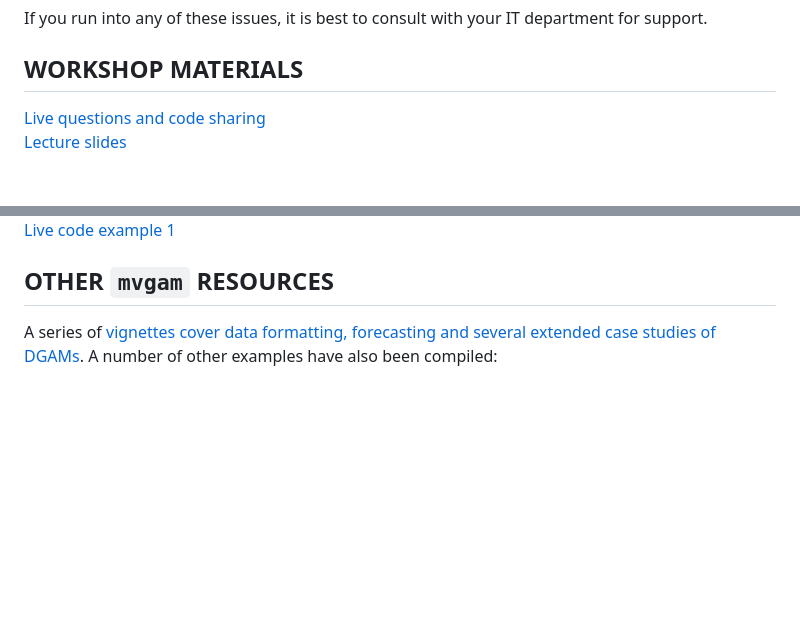
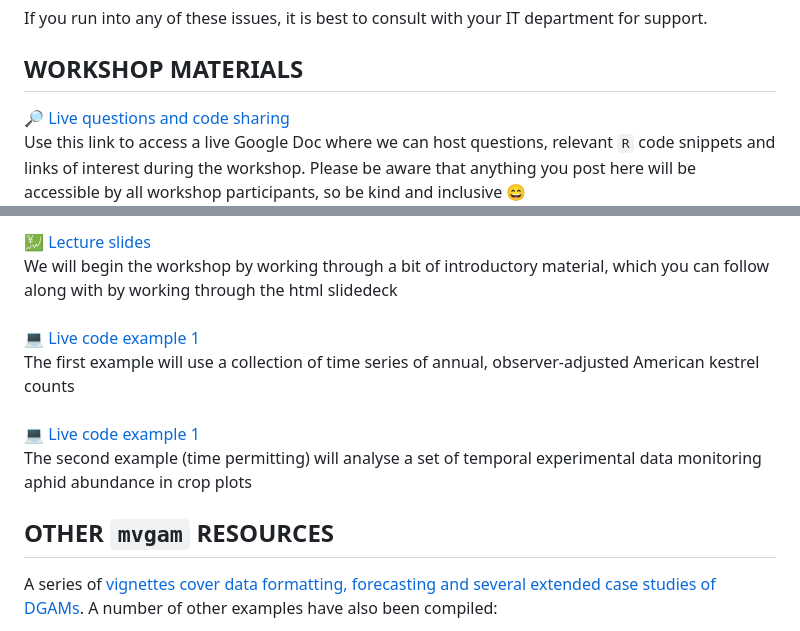
Before and after one commit to symbalex/ESA_2024_timeseries, a Markdown page: README.md, 2 parts joined by grey strips. GitHub-like rendering; blank space fills up the shorter version.

```diff
--- a/README.md
+++ b/README.md
@@ -103,7 +103,7 @@ But issues can sometimes occur when:
 If you run into any of these issues, it is best to consult with your IT department for support.
 
 ## WORKSHOP MATERIALS
-[Live questions and code sharing](https://docs.google.com/document/d/1xd3icf1wxGxO3SVt2AmKO8CkeKv1QpsxgqK7rR15U08/edit?usp=sharing)
+🔎 [Live questions and code sharing](https://docs.google.com/document/d/1xd3icf1wxGxO3SVt2AmKO8CkeKv1QpsxgqK7rR15U08/edit?usp=sharing)
 <br>
-[Lecture slides](https://nicholasjclark.github.io/ESA_2024_timeseries/ESA_slidedeck.html#1)
+Use this link to access a live Google Doc where we can host questions, relevant `R` code snippets and links of interest during the workshop. Please be aware that anything you post here will be accessible by all workshop participants, so be kind and inclusive 😄
 <br>
@@ -111,5 +110,17 @@ If you run into any of these issues, it is best to consult with your IT departme
 <br>
-[Live code example 1](https://github.com/nicholasjclark/ESA_2024_timeseries/blob/main/live_code_examples/casestudy2_aphids.R)
+💹 [Lecture slides](https://nicholasjclark.github.io/ESA_2024_timeseries/ESA_slidedeck.html#1)
+<br>
+We will begin the workshop by working through a bit of introductory material, which you can follow along with by working through the html slidedeck
+<br>
+<br>
+💻 [Live code example 1](https://github.com/nicholasjclark/ESA_2024_timeseries/blob/main/live_code_examples/casestudy1_kestrel.R)
+<br>
+The first example will use a collection of time series of annual, observer-adjusted American kestrel counts
+<br>
+<br>
+💻 [Live code example 1](https://github.com/nicholasjclark/ESA_2024_timeseries/blob/main/live_code_examples/casestudy2_aphids.R)
+<br>
+The second example (time permitting) will analyse a set of temporal experimental data monitoring aphid abundance in crop plots
 
 ## OTHER `mvgam` RESOURCES
 
```
Also changed, not shown: other parts of README.md (+0 -1 lines).
